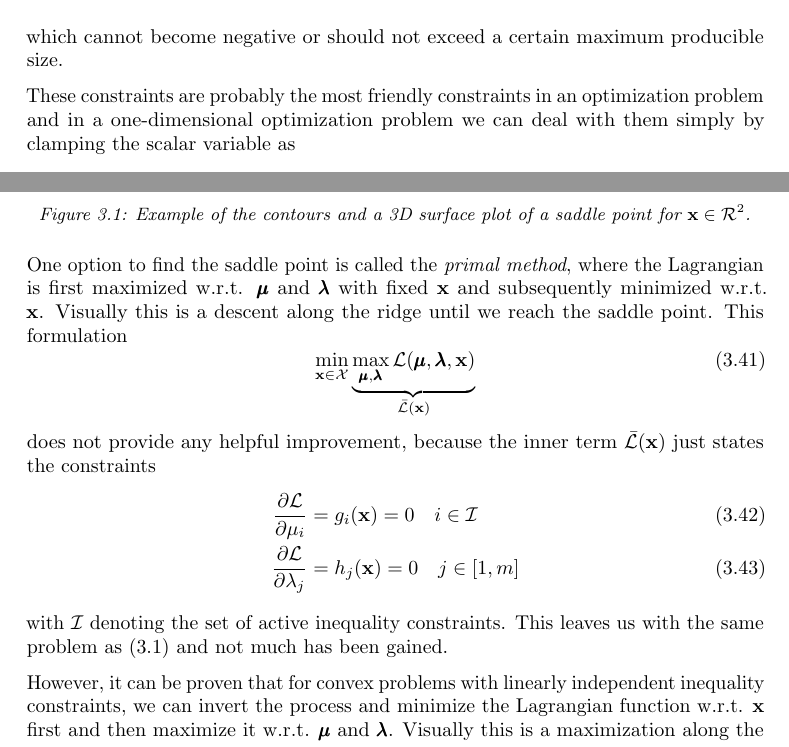
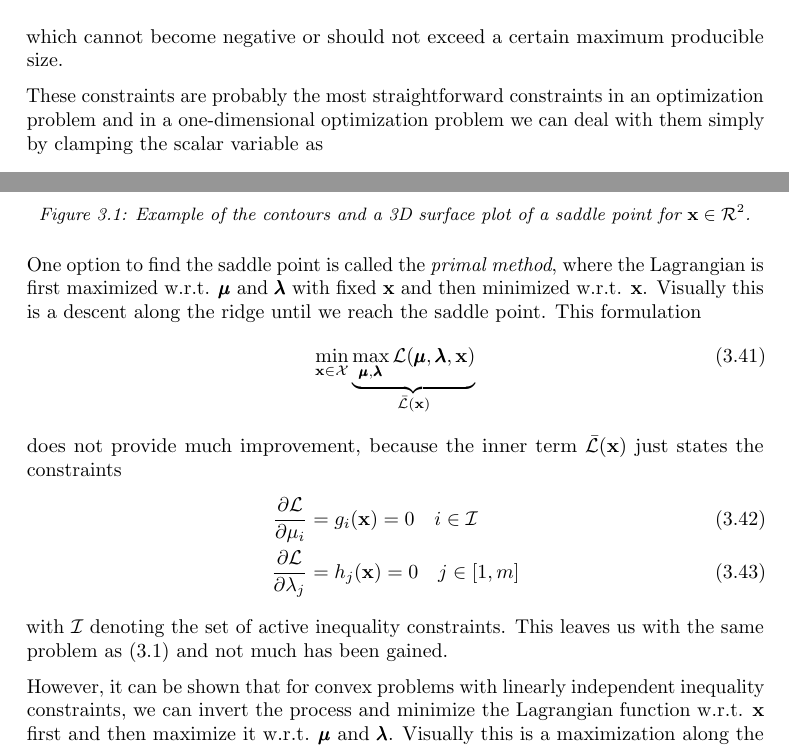
Before and after one commit to meyer-nils/structural_optimization, a LaTeX thesis (main.tex, which reads chapters/constrained_optimization.tex): two parts of pages 21 and 26 of 81, joined at a grey line, cut so that both start at the same text. Compiled offline with pdfLaTeX.

Commit message:
Apply some grammar improvements.

```diff
--- a/chapters/constrained_optimization.tex
+++ b/chapters/constrained_optimization.tex
@@ -28,7 +28,7 @@ After studying this chapter and finishing the exercise, you should be able to
 \section{Box constraints}
 First, we neglect the equality constraints and inequality constraints in the problem \eqref{eq:constrained_optimization}, i.e. $m=0, n=0$, and focus on box constraints $\mathbf{x} \in \mathcal{X}$. \emph{Box constraint} means that the variables are limited to an upper and lower bound $\mathbf{x}^+$ and $\mathbf{x}^-$, respectively. For example, design variables in structural optimization could be diameters of beams, which cannot become negative or should not exceed a certain maximum producible size.
 
-These constraints are probably the most friendly constraints in an optimization problem and in a one-dimensional optimization problem we can deal with them simply by clamping the scalar variable as
+These constraints are probably the most straightforward constraints in an optimization problem and in a one-dimensional optimization problem we can deal with them simply by clamping the scalar variable as
 \begin{equation}
     x^* = \textrm{clamp}(\hat{x}, x^-, x^+) = \min(\max(\hat{x}, x^-), x^+)
 \end{equation}
@@ -294,19 +294,19 @@ However, we cannot use the gradient descent schemes directly, because the fact t
     \label{fig:saddle_point}
 \end{figure}
 
-One option to find the saddle point is called the \emph{primal method}, where the Lagrangian is first maximized w.r.t. $\pmb{\mu}$ and $\pmb{\lambda}$ with fixed $\mathbf{x}$ and subsequently minimized w.r.t. $\mathbf{x}$. Visually this is a descent along the ridge until we reach the saddle point.
+One option to find the saddle point is called the \emph{primal method}, where the Lagrangian is first maximized w.r.t. $\pmb{\mu}$ and $\pmb{\lambda}$ with fixed $\mathbf{x}$ and then minimized w.r.t. $\mathbf{x}$. Visually this is a descent along the ridge until we reach the saddle point.
 This formulation
 \begin{equation}
     \min_{\mathbf{x} \in \mathcal{X}} \underbrace{\max_{\pmb{\mu},\pmb{\lambda}} \mathcal{\mathcal{L}}(\pmb{\mu}, \pmb{\lambda}, \mathbf{x})}_{\bar{\mathcal{\mathcal{L}}}(\mathbf{x})}
 \end{equation}
-does not provide any helpful improvement, because the inner term $\bar{\mathcal{\mathcal{L}}}(\mathbf{x})$ just states the constraints
+does not provide much improvement, because the inner term $\bar{\mathcal{\mathcal{L}}}(\mathbf{x})$ just states the constraints
 \begin{align}
     \frac{\partial \mathcal{\mathcal{L}}}{\partial \mu_i} &= g_i(\mathbf{x}) = 0 \quad i \in \mathcal{I}\\
     \frac{\partial \mathcal{\mathcal{L}}}{\partial \lambda_j} &= h_j(\mathbf{x}) = 0 \quad j \in [1,m]
 \end{align}
 with $\mathcal{I}$ denoting the set of active inequality constraints. This leaves us with the same problem as \eqref{eq:constrained_optimization} and not much has been gained.
 
-However, it can be proven that for convex problems with linearly independent inequality constraints, we can invert the process and minimize the Lagrangian function w.r.t. $\mathbf{x}$ first and then maximize it w.r.t. $\pmb{\mu}$ and $\pmb{\lambda}$. Visually this is a maximization along the valley floor until we reach the saddle point \cite{Harzheim2014}. The formulation
+However, it can be shown that for convex problems with linearly independent inequality constraints, we can invert the process and minimize the Lagrangian function w.r.t. $\mathbf{x}$ first and then maximize it w.r.t. $\pmb{\mu}$ and $\pmb{\lambda}$. Visually this is a maximization along the valley floor until we reach the saddle point \cite{Harzheim2014}. The formulation
 \begin{equation}
      \max_{\pmb{\mu},\pmb{\lambda}} \underbrace{\min_{\mathbf{x}\in \mathcal{X}} \mathcal{\mathcal{L}}(\pmb{\mu}, \pmb{\lambda}, \mathbf{x})}_{\underline{\mathcal{\mathcal{L}}} (\pmb{\mu}, \pmb{\lambda})}
 \end{equation}
```
Also changed, not shown: chapters/constrained_optimization.tex (8 more changed lines).
